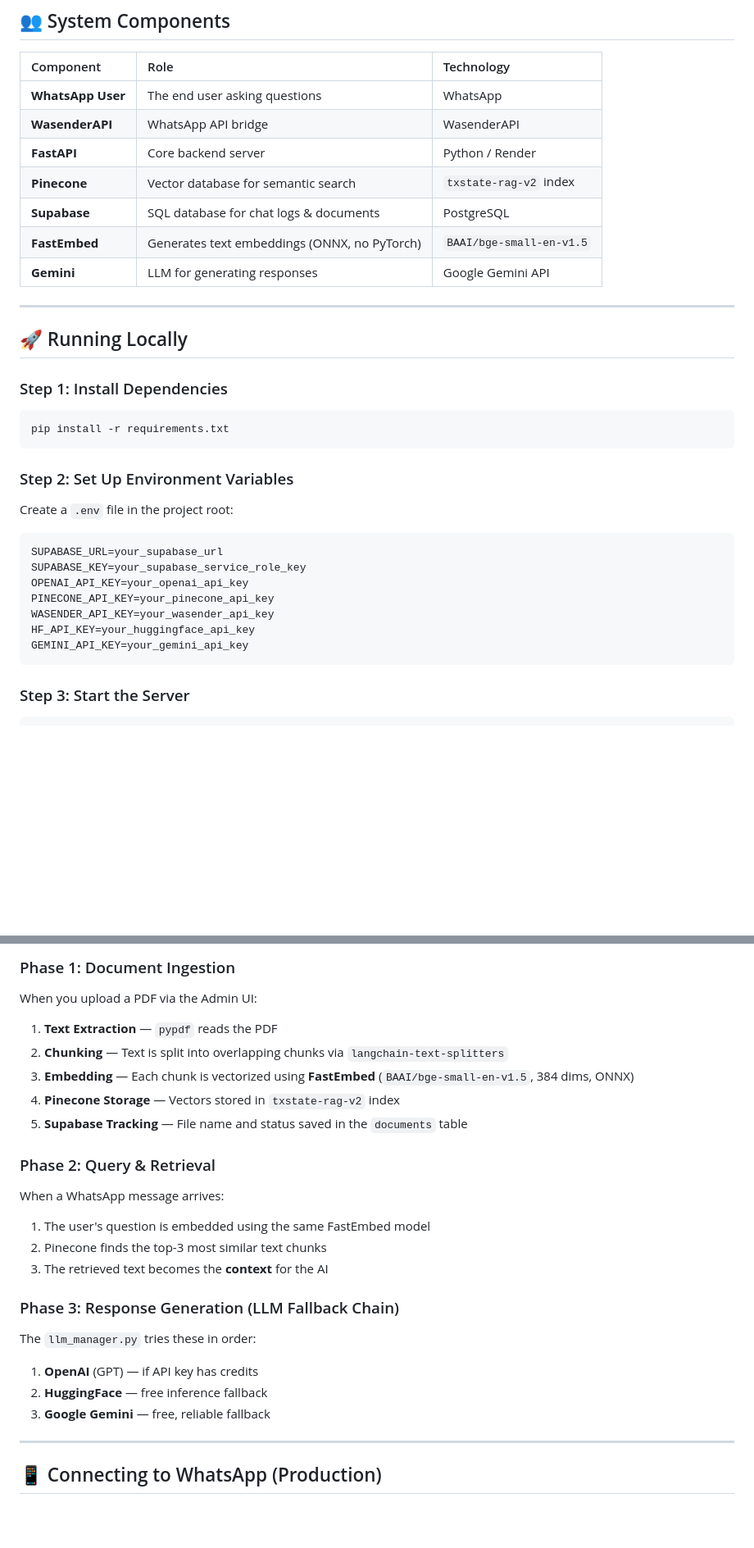
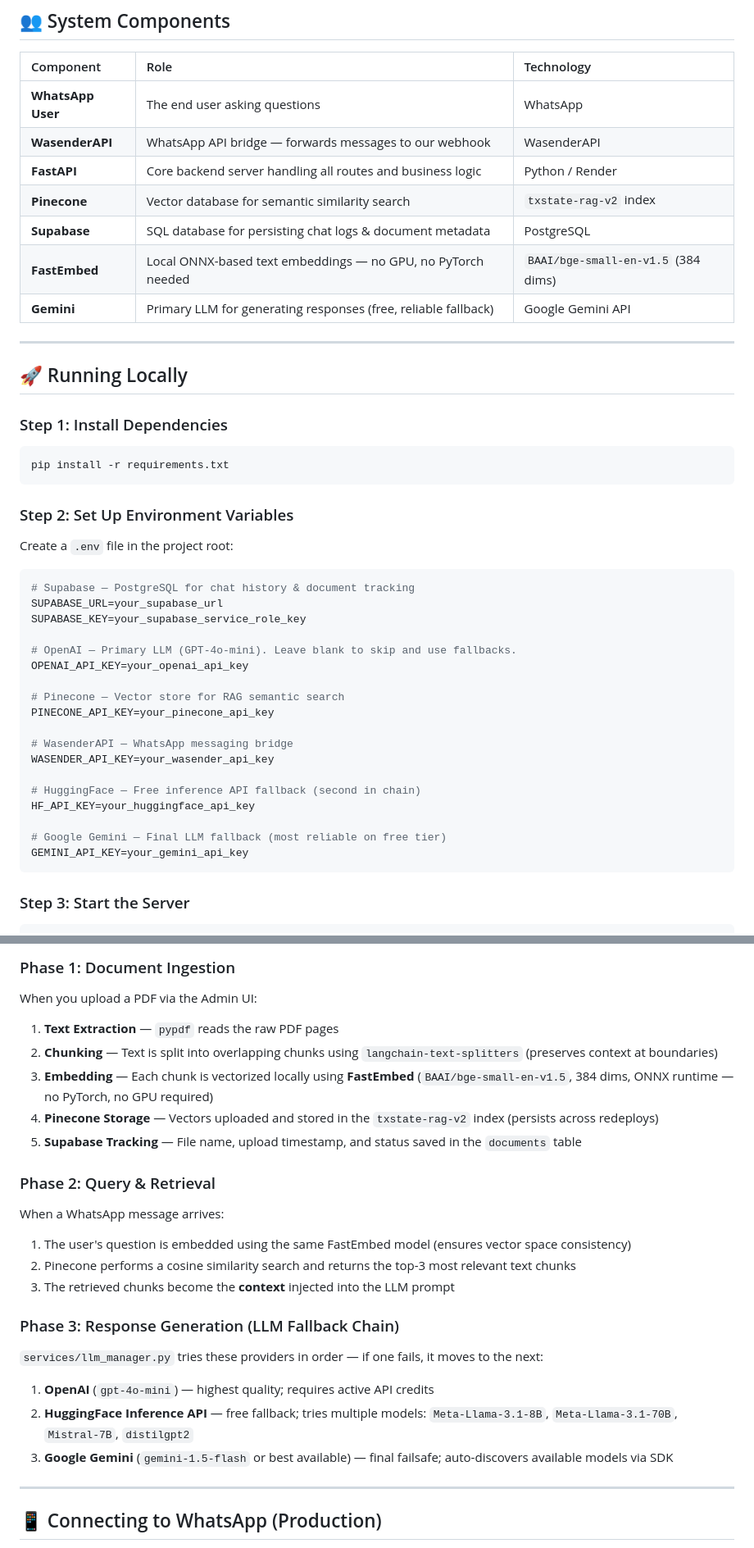
Before and after one commit to krishnakkishore9/WhatsappRAGchatbot, a Markdown page: README.md, 2 parts joined by grey strips. Shown at 82% size. Rendered like a GitHub page; blank space fills up the shorter version.

````diff
--- a/README.md
+++ b/README.md
@@ -35,12 +35,12 @@ sequenceDiagram
 | Component | Role | Technology |
 |:---|:---|:---|
 | **WhatsApp User** | The end user asking questions | WhatsApp |
-| **WasenderAPI** | WhatsApp API bridge | WasenderAPI |
-| **FastAPI** | Core backend server | Python / Render |
-| **Pinecone** | Vector database for semantic search | `txstate-rag-v2` index |
-| **Supabase** | SQL database for chat logs & documents | PostgreSQL |
-| **FastEmbed** | Generates text embeddings (ONNX, no PyTorch) | `BAAI/bge-small-en-v1.5` |
-| **Gemini** | LLM for generating responses | Google Gemini API |
+| **WasenderAPI** | WhatsApp API bridge — forwards messages to our webhook | WasenderAPI |
+| **FastAPI** | Core backend server handling all routes and business logic | Python / Render |
+| **Pinecone** | Vector database for semantic similarity search | `txstate-rag-v2` index |
+| **Supabase** | SQL database for persisting chat logs & document metadata | PostgreSQL |
+| **FastEmbed** | Local ONNX-based text embeddings — no GPU, no PyTorch needed | `BAAI/bge-small-en-v1.5` (384 dims) |
+| **Gemini** | Primary LLM for generating responses (free, reliable fallback) | Google Gemini API |
 
 ---
 
@@ -54,12 +54,23 @@ pip install -r requirements.txt
 ### Step 2: Set Up Environment Variables
 Create a `.env` file in the project root:
 ```env
+# Supabase — PostgreSQL for chat history & document tracking
 SUPABASE_URL=your_supabase_url
 SUPABASE_KEY=your_supabase_service_role_key
+
+# OpenAI — Primary LLM (GPT-4o-mini). Leave blank to skip and use fallbacks.
 OPENAI_API_KEY=your_openai_api_key
+
+# Pinecone — Vector store for RAG semantic search
 PINECONE_API_KEY=your_pinecone_api_key
+
+# WasenderAPI — WhatsApp messaging bridge
 WASENDER_API_KEY=your_wasender_api_key
+
+# HuggingFace — Free inference API fallback (second in chain)
 HF_API_KEY=your_huggingface_api_key
+
+# Google Gemini — Final LLM fallback (most reliable on free tier)
 GEMINI_API_KEY=your_gemini_api_key
 ```
 
@@ -81,23 +92,23 @@ Use the generated URL as your WasenderAPI webhook.
 
 ### Phase 1: Document Ingestion
 When you upload a PDF via the Admin UI:
-1. **Text Extraction** — `pypdf` reads the PDF
-2. **Chunking** — Text is split into overlapping chunks via `langchain-text-splitters`
-3. **Embedding** — Each chunk is vectorized using **FastEmbed** (`BAAI/bge-small-en-v1.5`, 384 dims, ONNX)
-4. **Pinecone Storage** — Vectors stored in `txstate-rag-v2` index
-5. **Supabase Tracking** — File name and status saved in the `documents` table
+1. **Text Extraction** — `pypdf` reads the raw PDF pages
+2. **Chunking** — Text is split into overlapping chunks using `langchain-text-splitters` (preserves context at boundaries)
+3. **Embedding** — Each chunk is vectorized locally using **FastEmbed** (`BAAI/bge-small-en-v1.5`, 384 dims, ONNX runtime — no PyTorch, no GPU required)
+4. **Pinecone Storage** — Vectors uploaded and stored in the `txstate-rag-v2` index (persists across redeploys)
+5. **Supabase Tracking** — File name, upload timestamp, and status saved in the `documents` table
 
 ### Phase 2: Query & Retrieval
 When a WhatsApp message arrives:
-1. The user's question is embedded using the same FastEmbed model
-2. Pinecone finds the top-3 most similar text chunks
-3. The retrieved text becomes the **context** for the AI
+1. The user's question is embedded using the same FastEmbed model (ensures vector space consistency)
+2. Pinecone performs a cosine similarity search and returns the top-3 most relevant text chunks
+3. The retrieved chunks become the **context** injected into the LLM prompt
 
 ### Phase 3: Response Generation (LLM Fallback Chain)
-The `llm_manager.py` tries these in order:
-1. **OpenAI** (GPT) — if API key has credits
-2. **HuggingFace** — free inference fallback
-3. **Google Gemini** — free, reliable fallback
+`services/llm_manager.py` tries these providers in order — if one fails, it moves to the next:
+1. **OpenAI** (`gpt-4o-mini`) — highest quality; requires active API credits
+2. **HuggingFace Inference API** — free fallback; tries multiple models: `Meta-Llama-3.1-8B`, `Meta-Llama-3.1-70B`, `Mistral-7B`, `distilgpt2`
+3. **Google Gemini** (`gemini-1.5-flash` or best available) — final failsafe; auto-discovers available models via SDK
 
 ---
 
````
Also changed, not shown: other parts of README.md (+24 -23 lines).
